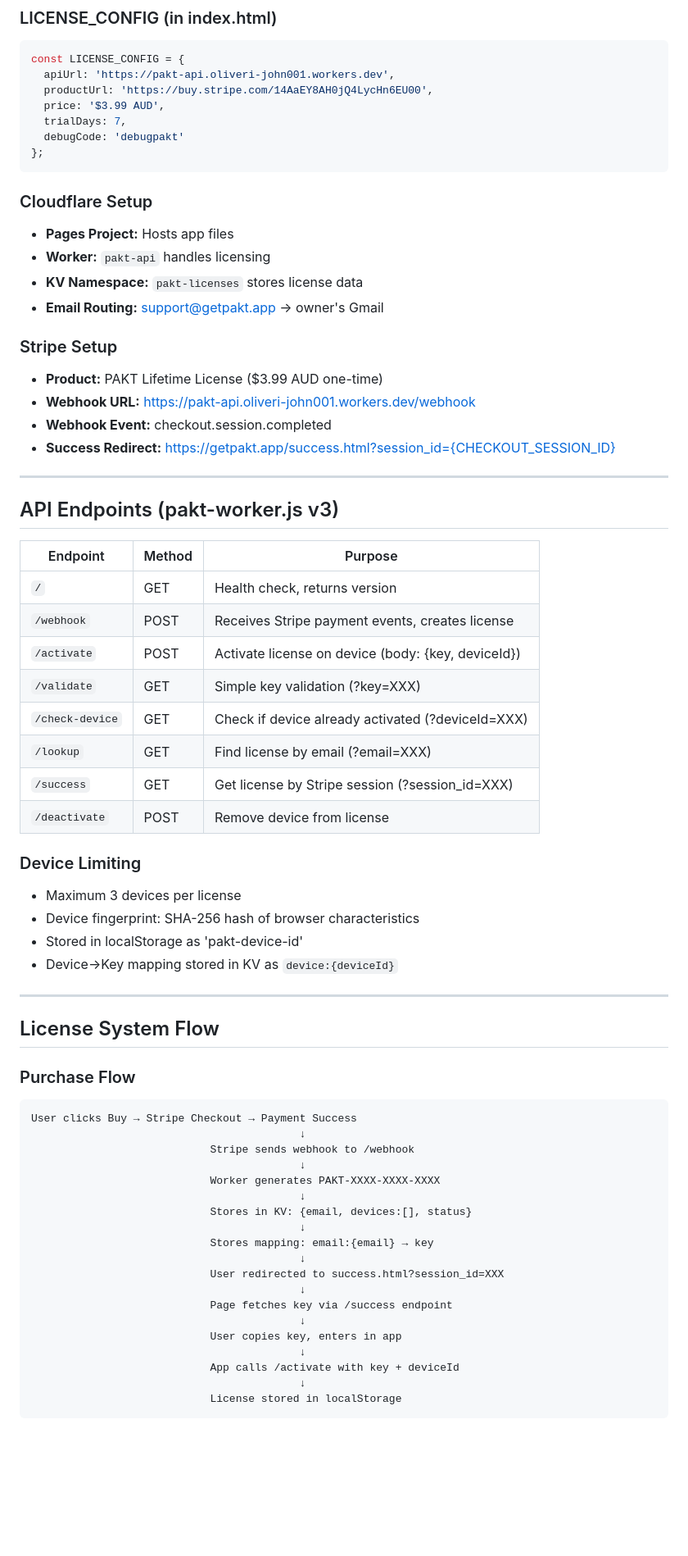
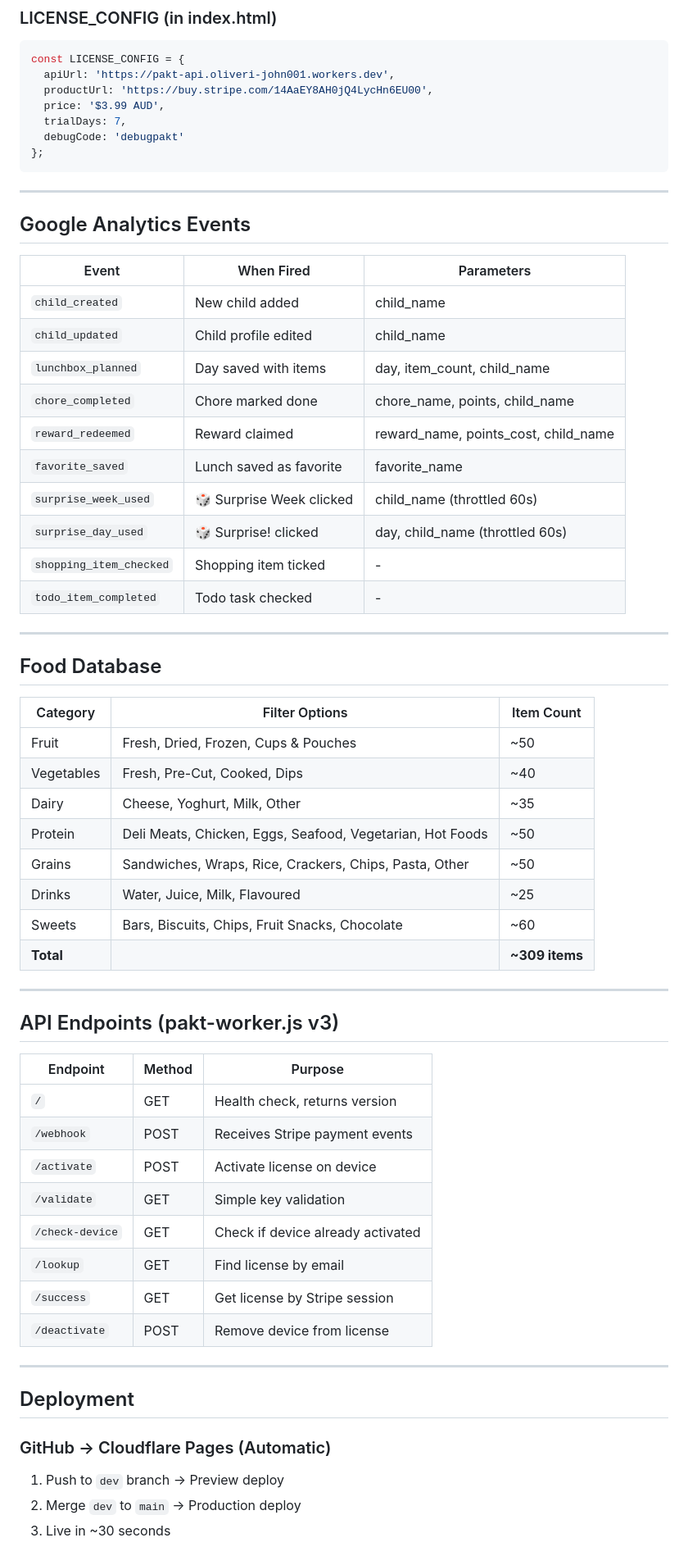
Before and after one commit to GiovanniOli001/pakt-app, a Markdown page: PAKT-PROJECT.md, the part around the change printed below. Shown: that part at 82% size. Drawn GitHub-style; blank space fills up the shorter version.

````diff
--- a/PAKT-PROJECT.md
+++ b/PAKT-PROJECT.md
@@ -84,17 +114,37 @@ const LICENSE_CONFIG = {
 };
 ```
 
-### Cloudflare Setup
-- **Pages Project:** Hosts app files
-- **Worker:** `pakt-api` handles licensing
-- **KV Namespace:** `pakt-licenses` stores license data
-- **Email Routing:** support@getpakt.app → owner's Gmail
+---
 
-### Stripe Setup
-- **Product:** PAKT Lifetime License ($3.99 AUD one-time)
-- **Webhook URL:** https://pakt-api.oliveri-john001.workers.dev/webhook
-- **Webhook Event:** checkout.session.completed
-- **Success Redirect:** https://getpakt.app/success.html?session_id={CHECKOUT_SESSION_ID}
+## Google Analytics Events
+
+| Event | When Fired | Parameters |
+|-------|------------|------------|
+| `child_created` | New child added | child_name |
+| `child_updated` | Child profile edited | child_name |
+| `lunchbox_planned` | Day saved with items | day, item_count, child_name |
+| `chore_completed` | Chore marked done | chore_name, points, child_name |
+| `reward_redeemed` | Reward claimed | reward_name, points_cost, child_name |
+| `favorite_saved` | Lunch saved as favorite | favorite_name |
+| `surprise_week_used` | 🎲 Surprise Week clicked | child_name (throttled 60s) |
+| `surprise_day_used` | 🎲 Surprise! clicked | day, child_name (throttled 60s) |
+| `shopping_item_checked` | Shopping item ticked | - |
+| `todo_item_completed` | Todo task checked | - |
+
+---
+
+## Food Database
+
+| Category | Filter Options | Item Count |
+|----------|---------------|------------|
+| Fruit | Fresh, Dried, Frozen, Cups & Pouches | ~50 |
+| Vegetables | Fresh, Pre-Cut, Cooked, Dips | ~40 |
+| Dairy | Cheese, Yoghurt, Milk, Other | ~35 |
+| Protein | Deli Meats, Chicken, Eggs, Seafood, Vegetarian, Hot Foods | ~50 |
+| Grains | Sandwiches, Wraps, Rice, Crackers, Chips, Pasta, Other | ~50 |
+| Drinks | Water, Juice, Milk, Flavoured | ~25 |
+| Sweets | Bars, Biscuits, Chips, Fruit Snacks, Chocolate | ~60 |
+| **Total** | | **~309 items** |
 
 ---
 
@@ -103,44 +153,20 @@ const LICENSE_CONFIG = {
 | Endpoint | Method | Purpose |
 |----------|--------|---------|
 | `/` | GET | Health check, returns version |
-| `/webhook` | POST | Receives Stripe payment events, creates license |
-| `/activate` | POST | Activate license on device (body: {key, deviceId}) |
-| `/validate` | GET | Simple key validation (?key=XXX) |
-| `/check-device` | GET | Check if device already activated (?deviceId=XXX) |
-| `/lookup` | GET | Find license by email (?email=XXX) |
-| `/success` | GET | Get license by Stripe session (?session_id=XXX) |
+| `/webhook` | POST | Receives Stripe payment events |
+| `/activate` | POST | Activate license on device |
+| `/validate` | GET | Simple key validation |
+| `/check-device` | GET | Check if device already activated |
+| `/lookup` | GET | Find license by email |
+| `/success` | GET | Get license by Stripe session |
 | `/deactivate` | POST | Remove device from license |
-
-### Device Limiting
-- Maximum 3 devices per license
-- Device fingerprint: SHA-256 hash of browser characteristics
-- Stored in localStorage as 'pakt-device-id'
-- Device→Key mapping stored in KV as `device:{deviceId}`
 
 ---
 
-## License System Flow
+## Deployment
 
-### Purchase Flow
-```
-User clicks Buy → Stripe Checkout → Payment Success
-                                          ↓
-                            Stripe sends webhook to /webhook
-                                          ↓
-                            Worker generates PAKT-XXXX-XXXX-XXXX
-                                          ↓
-                            Stores in KV: {email, devices:[], status}
-                                          ↓
-                            Stores mapping: email:{email} → key
-                                          ↓
-                            User redirected to success.html?session_id=XXX
-                                          ↓
-                            Page fetches key via /success endpoint
-                                          ↓
-                            User copies key, enters in app
-                                          ↓
-                            App calls /activate with key + deviceId
-                                          ↓
-                            License stored in localStorage
-```
+### GitHub → Cloudflare Pages (Automatic)
+1. Push to `dev` branch → Preview deploy
+2. Merge `dev` to `main` → Production deploy
+3. Live in ~30 seconds
 
````
Also changed, not shown: other parts of PAKT-PROJECT.md (+88 -182 lines).
